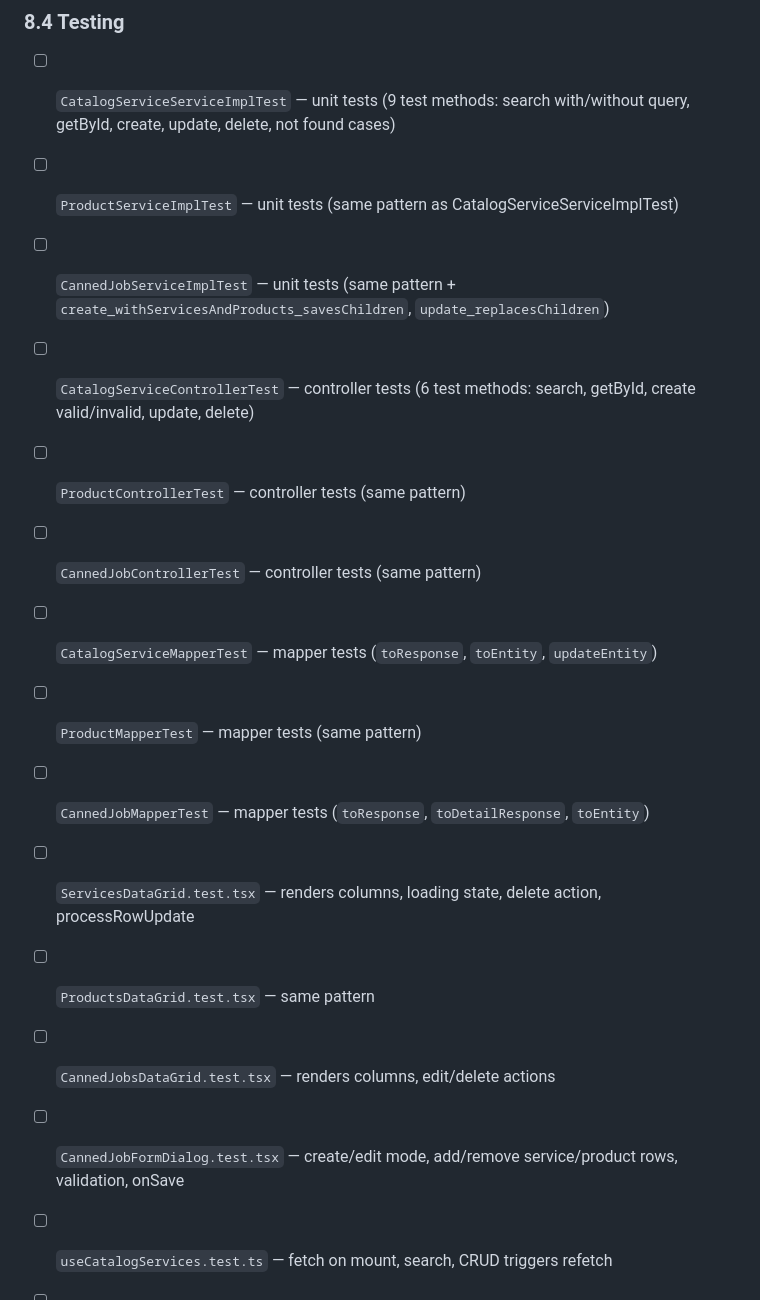
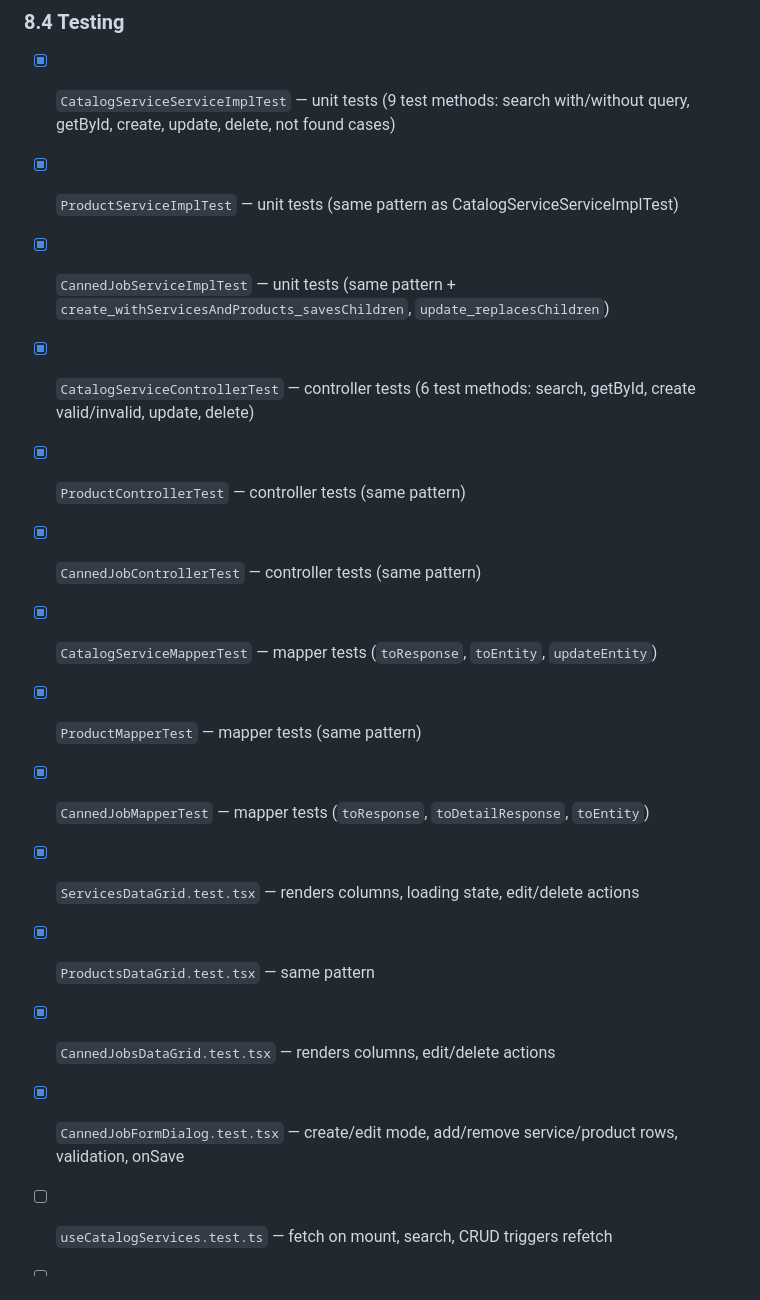
Before and after one commit to mrcdevv/autotech, a Markdown page: docs/specs/04-catalogo-servicios-productos.md, the part around one of its changes. GitHub-like rendering.

```diff
--- a/docs/specs/04-catalogo-servicios-productos.md
+++ b/docs/specs/04-catalogo-servicios-productos.md
@@ -1654,19 +1656,19 @@ For each service (`CatalogServiceServiceImpl`, `ProductServiceImpl`, `CannedJobS
 
 ### 8.4 Testing
 
-- [ ] `CatalogServiceServiceImplTest` — unit tests (9 test methods: search with/without query, getById, create, update, delete, not found cases)
-- [ ] `ProductServiceImplTest` — unit tests (same pattern as CatalogServiceServiceImplTest)
-- [ ] `CannedJobServiceImplTest` — unit tests (same pattern + `create_withServicesAndProducts_savesChildren`, `update_replacesChildren`)
-- [ ] `CatalogServiceControllerTest` — controller tests (6 test methods: search, getById, create valid/invalid, update, delete)
-- [ ] `ProductControllerTest` — controller tests (same pattern)
-- [ ] `CannedJobControllerTest` — controller tests (same pattern)
-- [ ] `CatalogServiceMapperTest` — mapper tests (`toResponse`, `toEntity`, `updateEntity`)
-- [ ] `ProductMapperTest` — mapper tests (same pattern)
-- [ ] `CannedJobMapperTest` — mapper tests (`toResponse`, `toDetailResponse`, `toEntity`)
-- [ ] `ServicesDataGrid.test.tsx` — renders columns, loading state, delete action, processRowUpdate
-- [ ] `ProductsDataGrid.test.tsx` — same pattern
-- [ ] `CannedJobsDataGrid.test.tsx` — renders columns, edit/delete actions
-- [ ] `CannedJobFormDialog.test.tsx` — create/edit mode, add/remove service/product rows, validation, onSave
+- [x] `CatalogServiceServiceImplTest` — unit tests (9 test methods: search with/without query, getById, create, update, delete, not found cases)
+- [x] `ProductServiceImplTest` — unit tests (same pattern as CatalogServiceServiceImplTest)
+- [x] `CannedJobServiceImplTest` — unit tests (same pattern + `create_withServicesAndProducts_savesChildren`, `update_replacesChildren`)
+- [x] `CatalogServiceControllerTest` — controller tests (6 test methods: search, getById, create valid/invalid, update, delete)
+- [x] `ProductControllerTest` — controller tests (same pattern)
+- [x] `CannedJobControllerTest` — controller tests (same pattern)
+- [x] `CatalogServiceMapperTest` — mapper tests (`toResponse`, `toEntity`, `updateEntity`)
+- [x] `ProductMapperTest` — mapper tests (same pattern)
+- [x] `CannedJobMapperTest` — mapper tests (`toResponse`, `toDetailResponse`, `toEntity`)
+- [x] `ServicesDataGrid.test.tsx` — renders columns, loading state, edit/delete actions
+- [x] `ProductsDataGrid.test.tsx` — same pattern
+- [x] `CannedJobsDataGrid.test.tsx` — renders columns, edit/delete actions
+- [x] `CannedJobFormDialog.test.tsx` — create/edit mode, add/remove service/product rows, validation, onSave
 - [ ] `useCatalogServices.test.ts` — fetch on mount, search, CRUD triggers refetch
 - [ ] `useProducts.test.ts` — same pattern
 - [ ] `useCannedJobs.test.ts` — same pattern
```
Also changed, not shown: other parts of docs/specs/04-catalogo-servicios-productos.md (+96 -94 lines).
